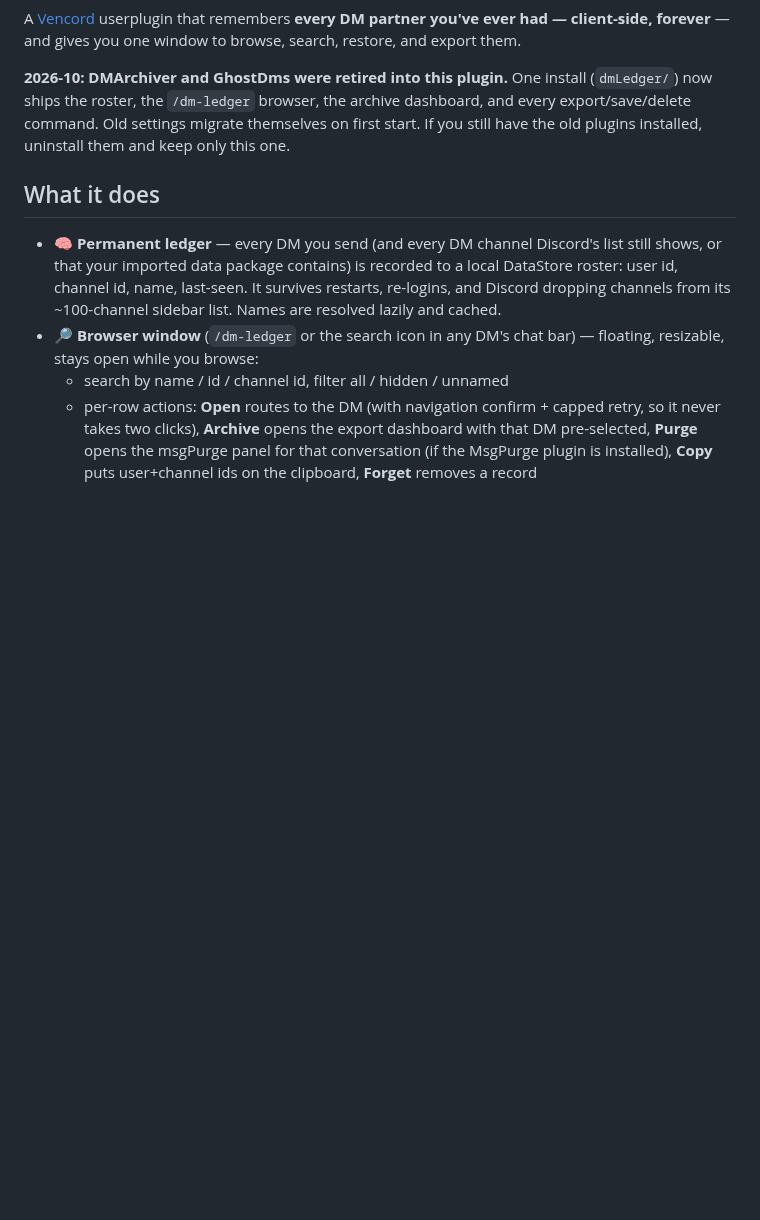
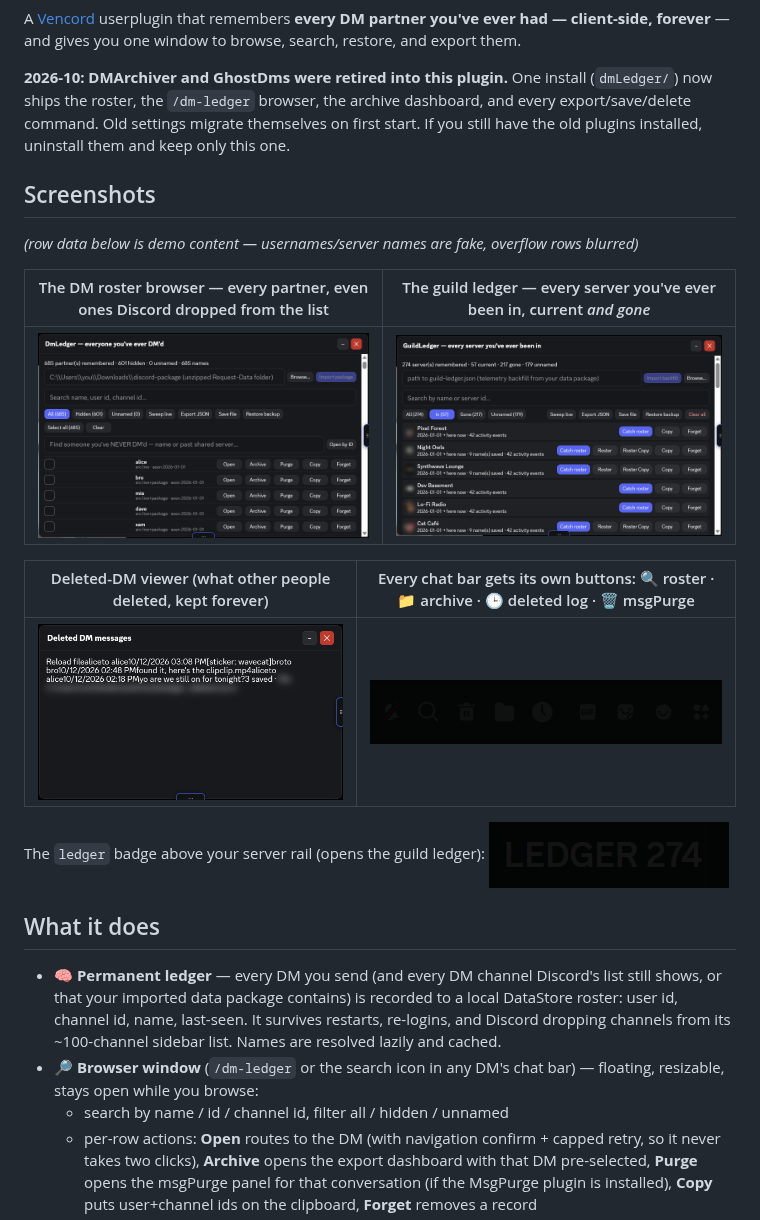
Before and after one commit to redbelter/vencord-dm-archiver, a Markdown page: README.md, the part around the change. GitHub-like rendering; pictures changed too: assets/chatbar-buttons.png (added), assets/deleted-dms.png (added), assets/dm-ledger-browser.png (added); blank space fills up the shorter version.

Commit message:
README: demo screenshots (de-identified)
Five screenshots straight from the live client, so the README shows what
you actually get:

- DM roster browser + guild ledger windows
- deleted-DM viewer with the Reload-file pipeline visible
- the four chat-bar buttons with their distinct icons
- the 'ledger' server-rail badge

Row data is demo content: usernames/server names replaced with fakes
(display-only DOM edit, the local store was never touched), metadata
dates genericized, overflow rows blurred, local file path blurred.
Audit ran scripted, not eyeballed: every real row name captured before
the swap was re-checked against all non-blurred text after — zero leaks.
Capture scripts live in the session; PNGs are plain CDP output with no
embedded metadata.

```diff
--- a/README.md
+++ b/README.md
@@ -3,6 +3,20 @@
 A [Vencord](https://github.com/Vendicated/Vencord) userplugin that remembers **every DM partner you've ever had — client-side, forever** — and gives you one window to browse, search, restore, and export them.
 
 **2026-10: DMArchiver and GhostDms were retired into this plugin.** One install (`dmLedger/`) now ships the roster, the `/dm-ledger` browser, the archive dashboard, and every export/save/delete command. Old settings migrate themselves on first start. If you still have the old plugins installed, uninstall them and keep only this one.
+
+## Screenshots
+
+*(row data below is demo content — usernames/server names are fake, overflow rows blurred)*
+
+| The DM roster browser — every partner, even ones Discord dropped from the list | The guild ledger — every server you've ever been in, current *and gone* |
+|---|---|
+| ![DM roster browser](assets/dm-ledger-browser.png) | ![Guild ledger](assets/guild-ledger.png) |
+
+| Deleted-DM viewer (what other people deleted, kept forever) | Every chat bar gets its own buttons: 🔍 roster · 📁 archive · 🕒 deleted log · 🗑 msgPurge |
+|---|---|
+| ![Deleted DM messages](assets/deleted-dms.png) | ![Chat bar buttons](assets/chatbar-buttons.png) |
+
+The `ledger` badge above your server rail (opens the guild ledger): ![server rail button](assets/rail-button.png)
 
 ## What it does
 
```
